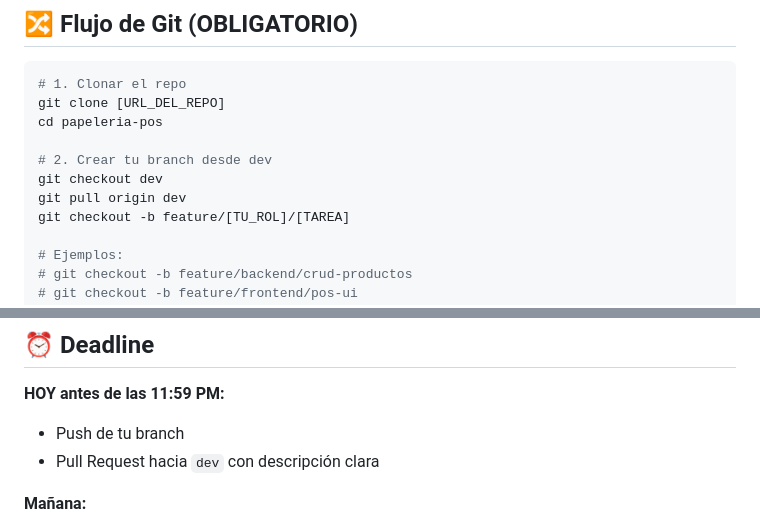
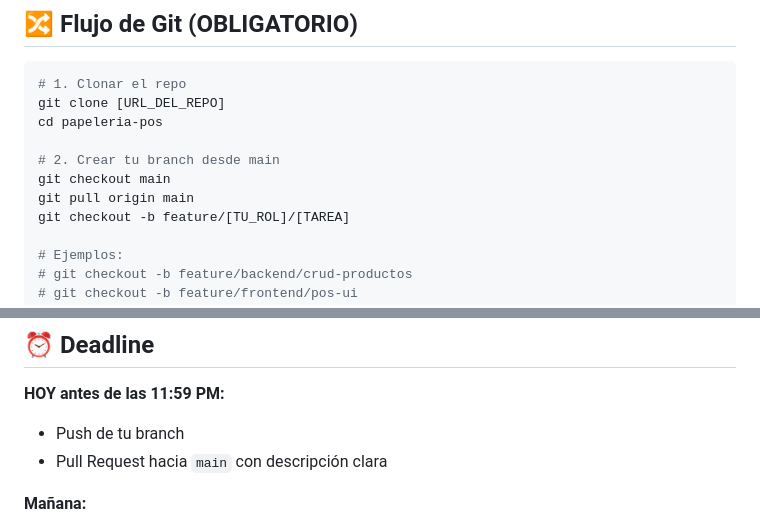
Before and after one commit to Alvaro-Calleros/papeleria-pos-sigma, a Markdown page: CHAMBA.md, 2 parts joined by grey strips. Rendered like a GitHub page.

Commit message:
rama es main, no dev

```diff
--- a/CHAMBA.md
+++ b/CHAMBA.md
@@ -18,9 +18,9 @@ Equipo, ya está el repo base con toda la estructura. Aquí están las instrucci
 git clone [URL_DEL_REPO]
 cd papeleria-pos
 
-# 2. Crear tu branch desde dev
-git checkout dev
-git pull origin dev
+# 2. Crear tu branch desde main
+git checkout main
+git pull origin main
 git checkout -b feature/[TU_ROL]/[TAREA]
 
 # Ejemplos:
@@ -500,7 +500,7 @@ Por ahora solo prepara:
 
 **HOY antes de las 11:59 PM:**
 - Push de tu branch
-- Pull Request hacia `dev` con descripción clara
+- Pull Request hacia `main` con descripción clara
 
 **Mañana:**
 - Revisaré PRs y haré merge
```
